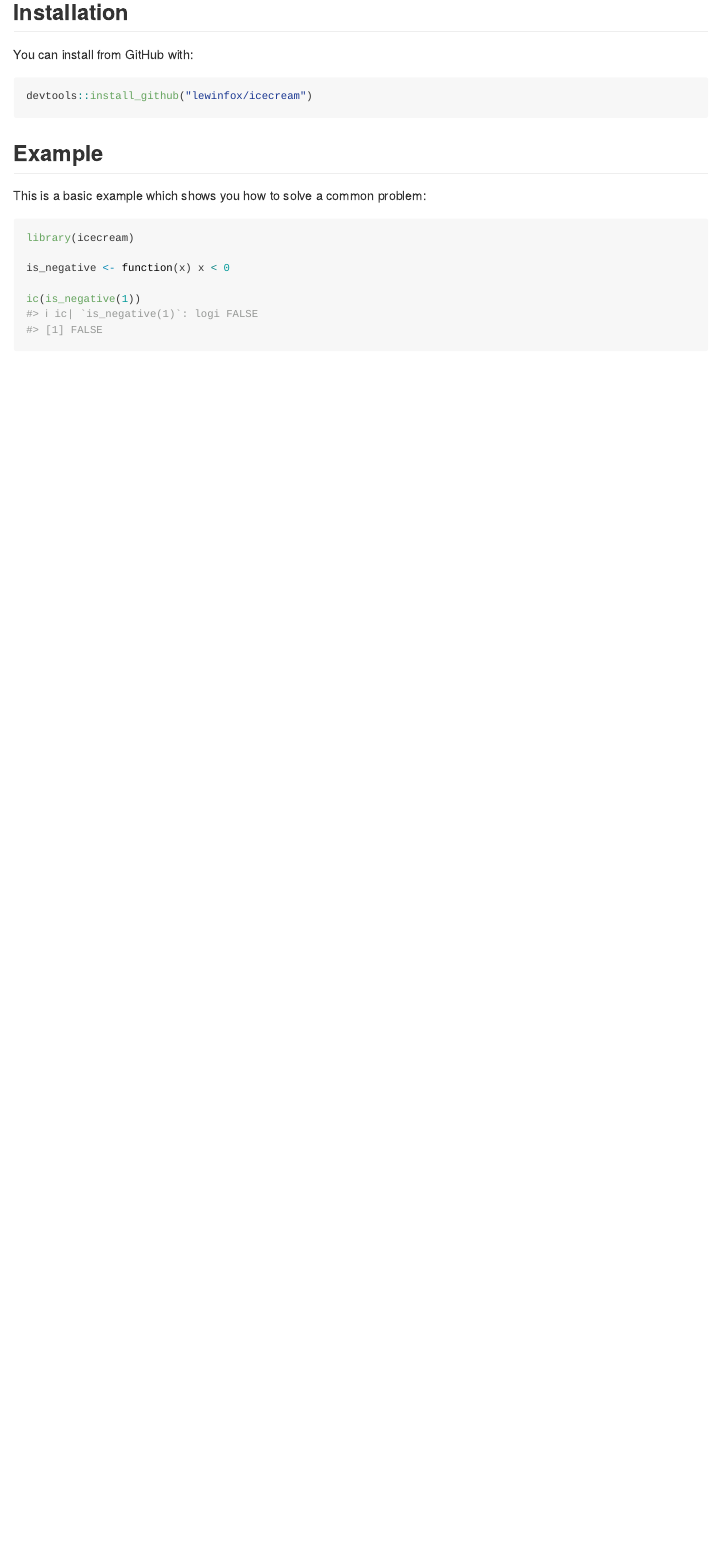
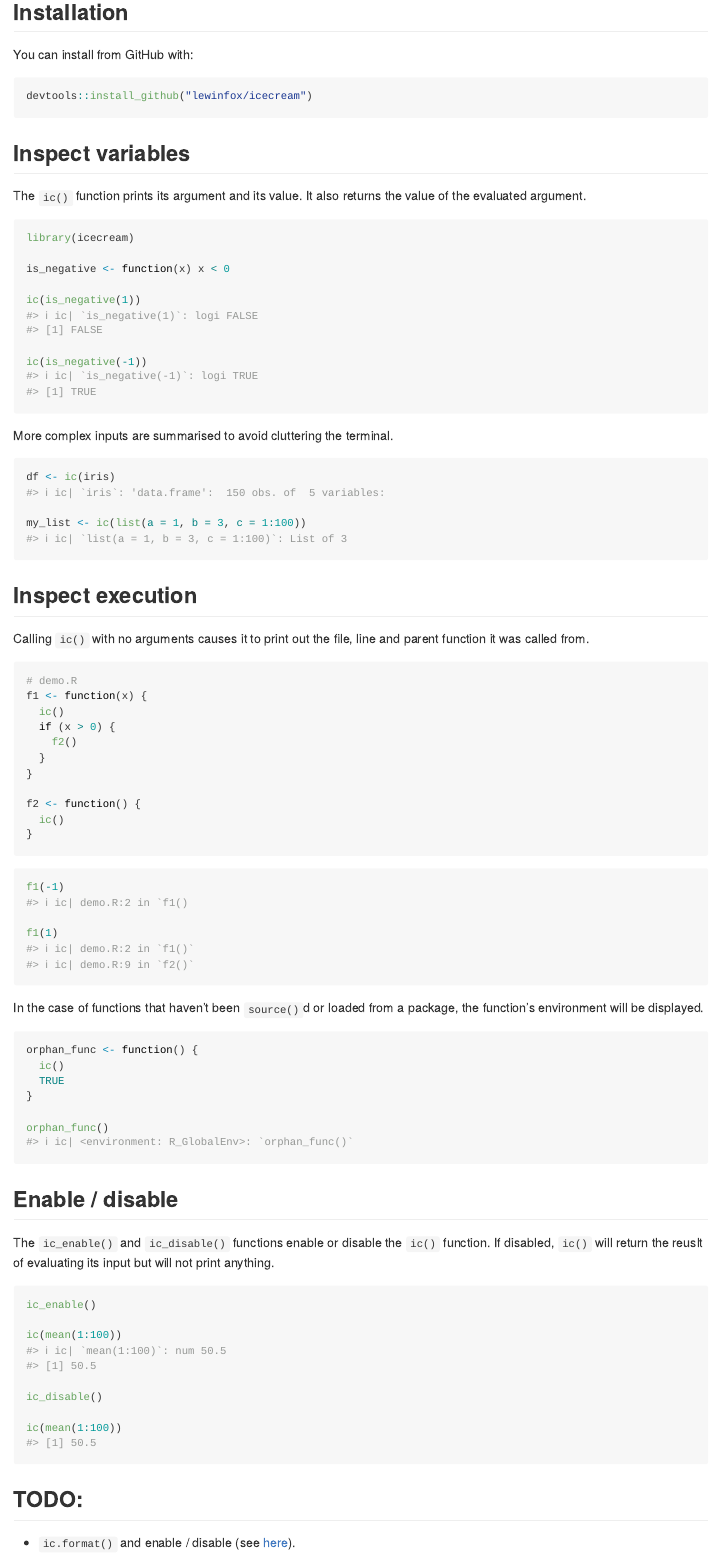
Before and after one commit to lewinfox/icecream, an R Markdown document (README.Rmd): the page in a window 1100 px wide, from 160 px down. Rendered offline with R 4.5, knitr and Pandoc, with nearby package versions.

Commit message:
Tweaks to README

````diff
--- a/README.Rmd
+++ b/README.Rmd
@@ -28,9 +28,10 @@ You can install from GitHub with:
 devtools::install_github("lewinfox/icecream")
 ```
 
-## Example
+## Inspect variables
 
-This is a basic example which shows you how to solve a common problem:
+The `ic()` function prints its argument and its value. It also returns the value of the evaluated
+argument.
 
 ```{r example}
 library(icecream)
@@ -38,4 +39,75 @@ library(icecream)
 is_negative <- function(x) x < 0
 
 ic(is_negative(1))
+
+ic(is_negative(-1))
 ```
+
+More complex inputs are summarised to avoid cluttering the terminal.
+
+```{r}
+df <- ic(iris)
+
+my_list <- ic(list(a = 1, b = 3, c = 1:100))
+```
+
+## Inspect execution
+
+Calling `ic()` with no arguments causes it to print out the file, line and parent function it was
+called from.
+
+``` r
+# demo.R
+f1 <- function(x) {
+  ic()
+  if (x > 0) {
+    f2()
+  }
+}
+
+f2 <- function() {
+  ic()
+}
+
+```
+
+``` r
+f1(-1)
+#> ℹ ic| demo.R:2 in `f1()
+
+f1(1)
+#> ℹ ic| demo.R:2 in `f1()`
+#> ℹ ic| demo.R:9 in `f2()`
+```
+
+In the case of functions that haven't been `source()`d or loaded from a package, the function's
+environment will be displayed.
+
+``` r
+orphan_func <- function() {
+  ic()
+  TRUE
+}
+
+orphan_func()
+#> ℹ ic| <environment: R_GlobalEnv>: `orphan_func()`
+```
+
+## Enable / disable
+
+The `ic_enable()` and `ic_disable()` functions enable or disable the `ic()` function. If disabled,
+`ic()` will return the reuslt of evaluating its input but will not print anything.
+
+```{r}
+ic_enable()
+
+ic(mean(1:100))
+
+ic_disable()
+
+ic(mean(1:100))
+```
+
+## TODO:
+
+* `ic.format()` and enable / disable (see [here](https://github.com/gruns/icecream#miscellaneous)).
````
Also changed, not shown: README.md.
